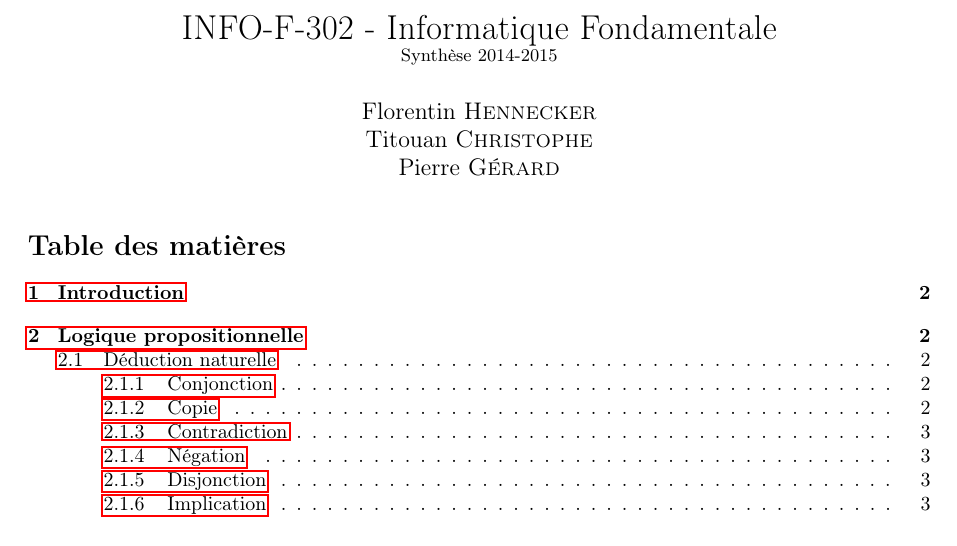
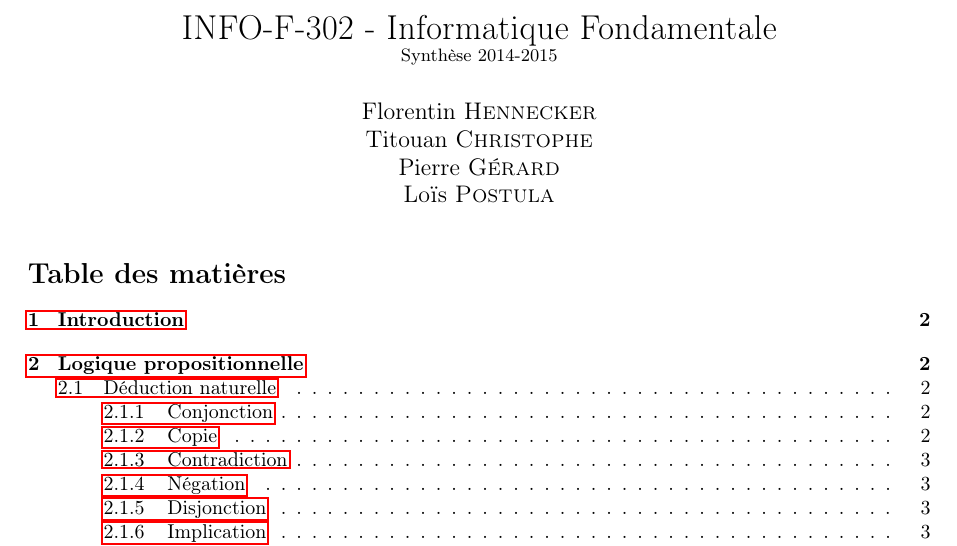
Before and after one commit to fhennecker/infofond-synthese, a LaTeX document (main.tex): part of page 1 of 16, cut so that both start at the same text. Compiled offline with pdfLaTeX.

Commit message:
add my name to the author sic :p

```diff
--- a/main.tex
+++ b/main.tex
@@ -18,7 +18,7 @@
     INFO-F-302 - Informatique Fondamentale\\
     \small Synthèse 2014-2015
 }
-\author{Florentin \bsc{Hennecker}\\Titouan \bsc{Christophe}\\ Pierre \bsc{Gérard}}
+\author{Florentin \bsc{Hennecker}\\Titouan \bsc{Christophe}\\ Pierre \bsc{Gérard} \\Loïs \bsc{Postula}}
 \date{}
 
 \newtheorem{theorem}{Théorème}[section]
```
Also changed, not shown: main.pdf.
